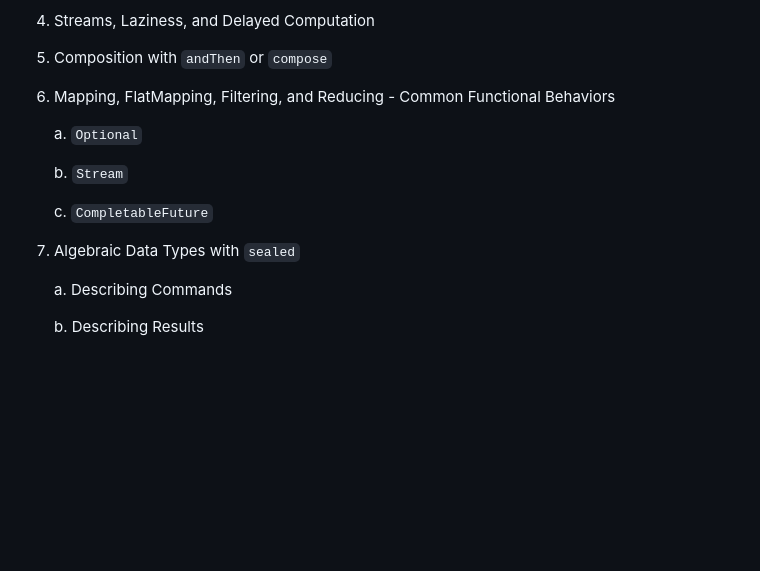
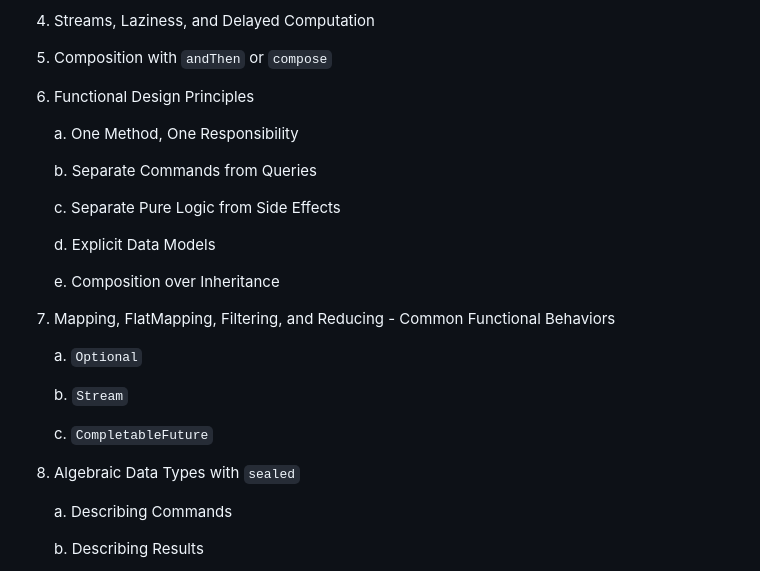
Before and after one commit to dhinojosa/thinking-functionally-jvm, a Markdown page: README.md, the part around the change. Drawn GitHub-style; blank space fills up the shorter version.

Commit message:
Reorganize sections in README for clarity

```diff
--- a/README.md
+++ b/README.md
@@ -31,7 +31,19 @@ In Thinking Functionally in Java, we explore how far disciplined functional desi
 4. Immutability with Records
 5. Streams, Laziness, and Delayed Computation
 6. Composition with `andThen` or `compose`
-7. Mapping, FlatMapping, Filtering, and Reducing - Common Functional Behaviors
+7. Functional Design Principles
+
+   a. One Method, One Responsibility
+
+   b. Separate Commands from Queries
+
+   c. Separate Pure Logic from Side Effects
+
+   d. Explicit Data Models
+
+   e. Composition over Inheritance
+
+9. Mapping, FlatMapping, Filtering, and Reducing - Common Functional Behaviors
 
    a. `Optional`
 
@@ -39,7 +51,7 @@ In Thinking Functionally in Java, we explore how far disciplined functional desi
 
    c. `CompletableFuture`
 
-9. Algebraic Data Types with `sealed`
+10. Algebraic Data Types with `sealed`
 
     a. Describing Commands
 
```
